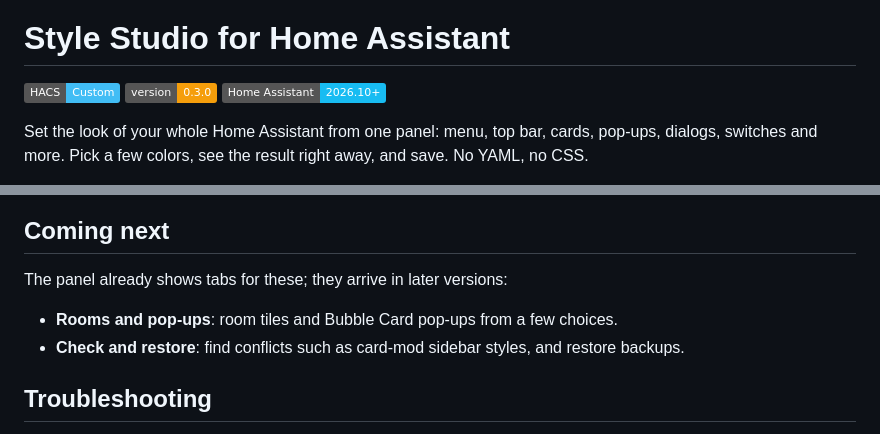
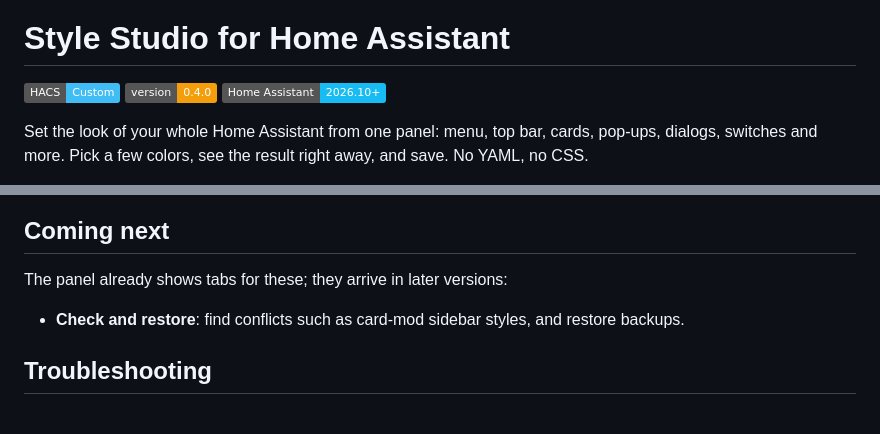
Before and after one commit to roykolk20-design/style-studio, a Markdown page: README.md, 2 parts joined by grey strips. Drawn GitHub-style; badges without logos.

```diff
--- a/README.md
+++ b/README.md
@@ -3,7 +3,7 @@
 # Style Studio for Home Assistant
 
 [![HACS Custom](https://img.shields.io/badge/HACS-Custom-41BDF5.svg)](https://hacs.xyz/docs/faq/custom_repositories)
-![Version](https://img.shields.io/badge/version-0.3.0-F59E0B)
+![Version](https://img.shields.io/badge/version-0.4.0-F59E0B)
 ![Home Assistant](https://img.shields.io/badge/Home%20Assistant-2026.10%2B-18BCF2)
 
 Set the look of your whole Home Assistant from one panel: menu, top bar, cards,
@@ -185,7 +211,6 @@ colors are part of your theme either way.
 
 The panel already shows tabs for these; they arrive in later versions:
 
-- **Rooms and pop-ups**: room tiles and Bubble Card pop-ups from a few choices.
 - **Check and restore**: find conflicts such as card-mod sidebar styles, and
   restore backups.
 
```
Also changed, not shown: other parts of README.md (+28 -2 lines), CHANGELOG.md (+11 -0 lines), images/rooms.png (added), images/themes.png, 12 other files.
